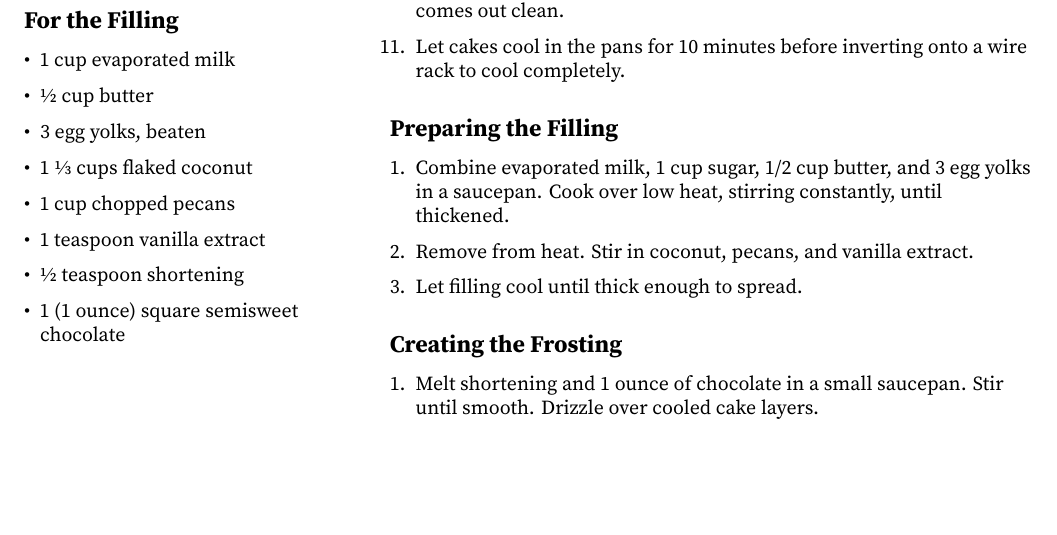
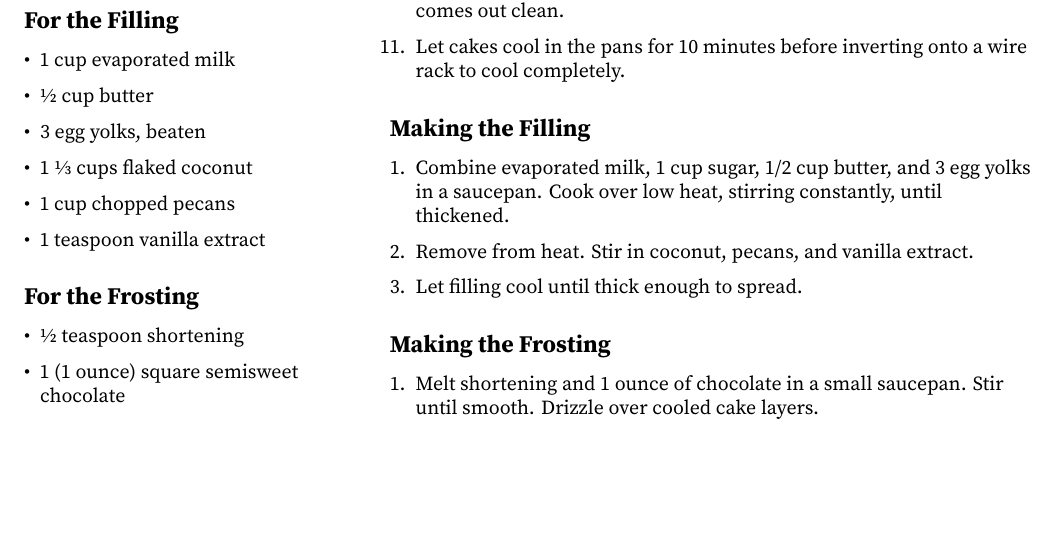
Before and after one commit to kkestell/luatex-experiments, a LaTeX document (recipe.tex): part of the page, cut so that both start at the same text. Compiled offline with XeLaTeX; a missing font is replaced by an installed copy or a similar font.

Commit message:
Tweak headings.

```diff
--- a/recipe.tex
+++ b/recipe.tex
@@ -48,6 +48,9 @@
 \item 1 1⁄3 cups flaked coconut
 \item 1 cup chopped pecans
 \item 1 teaspoon vanilla extract
+\end{itemize}
+\subsection*{For the Frosting}
+\begin{itemize}[leftmargin=*]
 \item 1⁄2 teaspoon shortening
 \item 1 (1 ounce) square semisweet chocolate
 \end{itemize}
@@ -67,13 +70,13 @@
 \item Bake for 30 minutes, or until a toothpick inserted into the center comes out clean.
 \item Let cakes cool in the pans for 10 minutes before inverting onto a wire rack to cool completely.
 \end{enumerate}
-\subsection*{Preparing the Filling}
+\subsection*{Making the Filling}
 \begin{enumerate}[leftmargin=*]
 \item Combine evaporated milk, 1 cup sugar, 1/2 cup butter, and 3 egg yolks in a saucepan. Cook over low heat, stirring constantly, until thickened.
 \item Remove from heat. Stir in coconut, pecans, and vanilla extract.
 \item Let filling cool until thick enough to spread.
 \end{enumerate}
-\subsection*{Creating the Frosting}
+\subsection*{Making the Frosting}
 \begin{enumerate}[leftmargin=*]
 \item Melt shortening and 1 ounce of chocolate in a small saucepan. Stir until smooth. Drizzle over cooled cake layers.
 \end{enumerate}
```
Also changed, not shown: recipe-1.png, recipe.pdf.
